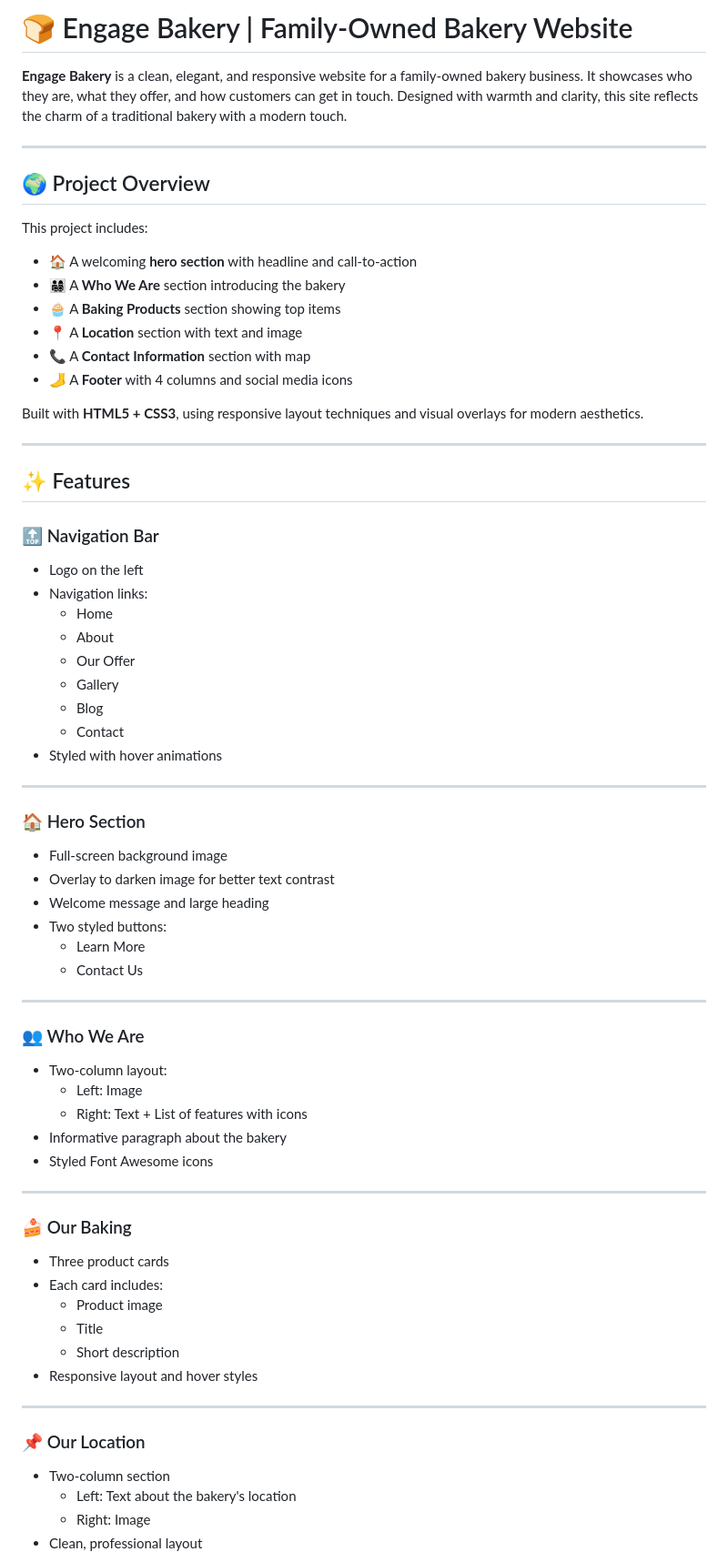
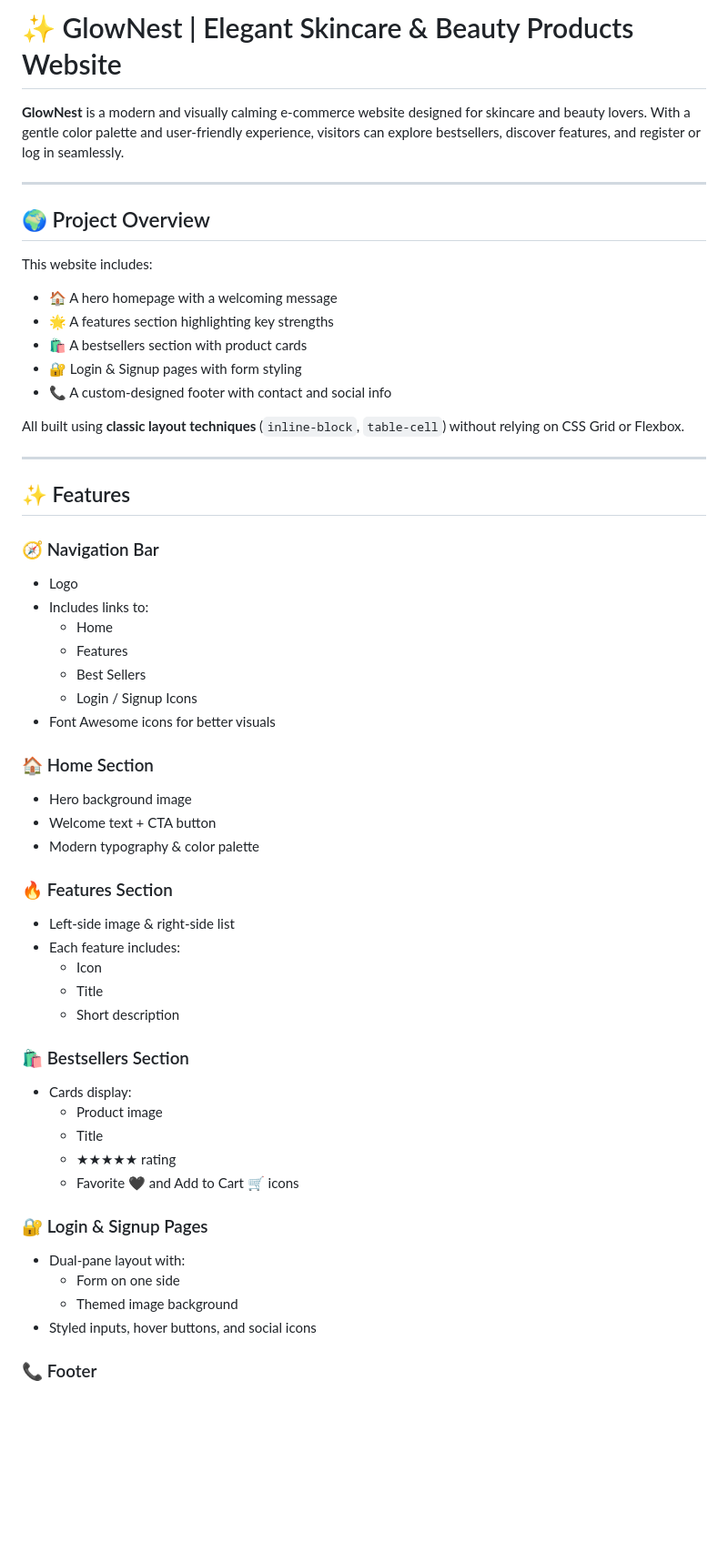
Before and after one commit to Maha161/GlowNest, a Markdown page: README.md, the part around the change printed below. Shown: that part at 91% size. Drawn GitHub-style; blank space fills up the shorter version.

```diff
--- a/README.md
+++ b/README.md
@@ -1,76 +1,63 @@
-# 🍞 Engage Bakery | Family-Owned Bakery Website
+# ✨ GlowNest | Elegant Skincare & Beauty Products Website
 
-**Engage Bakery** is a clean, elegant, and responsive website for a family-owned bakery business. It showcases who they are, what they offer, and how customers can get in touch. Designed with warmth and clarity, this site reflects the charm of a traditional bakery with a modern touch.
+**GlowNest** is a modern and visually calming e-commerce website designed for skincare and beauty lovers. With a gentle color palette and user-friendly experience, visitors can explore bestsellers, discover features, and register or log in seamlessly.
 
 ---
 
 ## 🌍 Project Overview
 
-This project includes:
+This website includes:
 
-- 🏠 A welcoming **hero section** with headline and call-to-action
-- 👨‍👩‍👧‍👦 A **Who We Are** section introducing the bakery
-- 🧁 A **Baking Products** section showing top items
-- 📍 A **Location** section with text and image
-- 📞 A **Contact Information** section with map
-- 🦶 A **Footer** with 4 columns and social media icons
+- 🏠 A hero homepage with a welcoming message
+- 🌟 A features section highlighting key strengths
+- 🛍️ A bestsellers section with product cards
+- 🔐 Login & Signup pages with form styling
+- 📞 A custom-designed footer with contact and social info
 
-Built with **HTML5 + CSS3**, using responsive layout techniques and visual overlays for modern aesthetics.
+All built using **classic layout techniques** (`inline-block`, `table-cell`) without relying on CSS Grid or Flexbox.
 
 ---
 
 ## ✨ Features
 
-### 🔝 Navigation Bar
+### 🧭 Navigation Bar
 
-- Logo on the left
-- Navigation links:
+- Logo
+- Includes links to:
   - Home
-  - About
-  - Our Offer
-  - Gallery
-  - Blog
-  - Contact
-- Styled with hover animations
+  - Features
+  - Best Sellers
+  - Login / Signup Icons
+- Font Awesome icons for better visuals
 
----
+### 🏠 Home Section
 
-### 🏠 Hero Section
+- Hero background image
+- Welcome text + CTA button
+- Modern typography & color palette
 
-- Full-screen background image
-- Overlay to darken image for better text contrast
-- Welcome message and large heading
-- Two styled buttons:
-  - Learn More
-  - Contact Us
+### 🔥 Features Section
 
----
+- Left-side image & right-side list
+- Each feature includes:
+  - Icon
+  - Title
+  - Short description
 
-### 👥 Who We Are
+### 🛍️ Bestsellers Section
 
-- Two-column layout:
-  - Left: Image
-  - Right: Text + List of features with icons
-- Informative paragraph about the bakery
-- Styled Font Awesome icons
-
----
-
-### 🍰 Our Baking
-
-- Three product cards
-- Each card includes:
+- Cards display:
   - Product image
   - Title
-  - Short description
-- Responsive layout and hover styles
+  - ★★★★★ rating
+  - Favorite 🖤 and Add to Cart 🛒 icons
 
----
+### 🔐 Login & Signup Pages
 
-### 📌 Our Location
+- Dual-pane layout with:
+  - Form on one side
+  - Themed image background
+- Styled inputs, hover buttons, and social icons
 
-- Two-column section
-  - Left: Text about the bakery's location
-  - Right: Image
-- Clean, professional layout
+### 📞 Footer
 
```
Also changed, not shown: other parts of README.md (+22 -41 lines).
